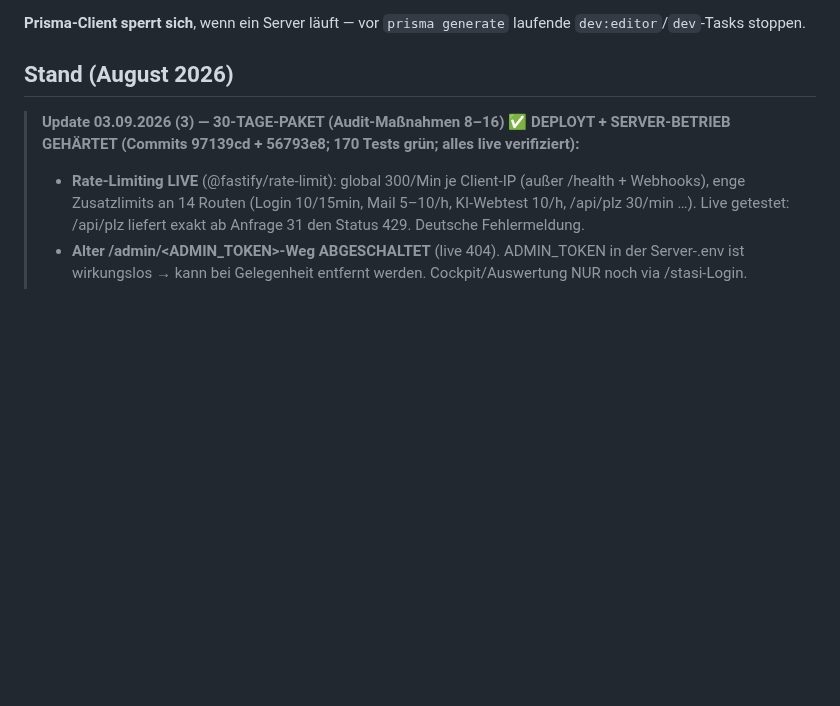
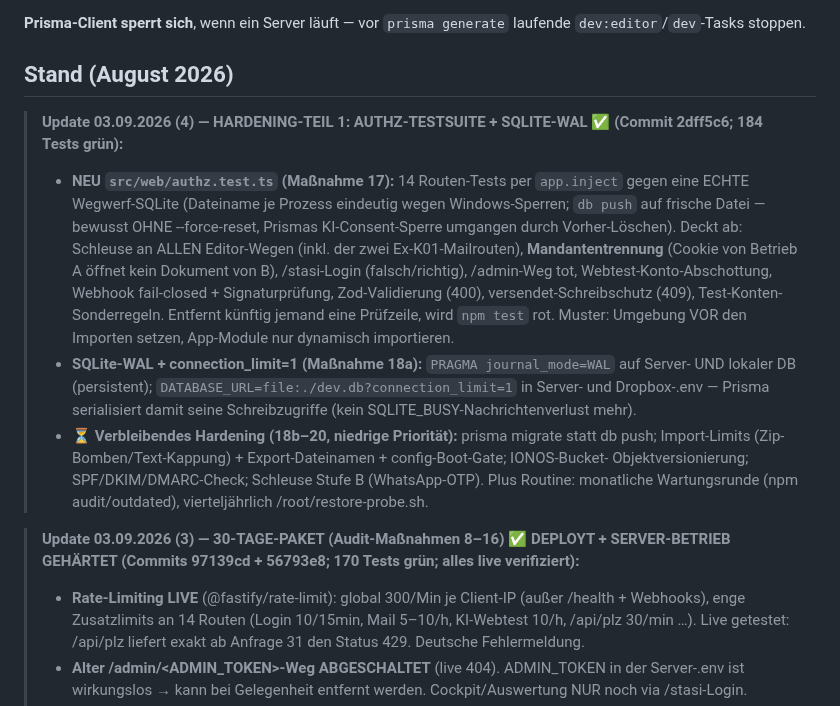
Before and after one commit to Produktwerke/auftragsboss, a Markdown page: CLAUDE.md, the part around the change. GitHub-like rendering; blank space fills up the shorter version.

Commit message:
CLAUDE.md: Authz-Testsuite + SQLite-WAL dokumentiert
Co-Authored-By: Claude Fable 5 <noreply@anthropic.com>

```diff
--- a/CLAUDE.md
+++ b/CLAUDE.md
@@ -119,6 +119,23 @@ Tools — in PowerShell voranstellen:
 laufende `dev:editor`/`dev`-Tasks stoppen.
 
 ## Stand (August 2026)
+
+> **Update 03.09.2026 (4) — HARDENING-TEIL 1: AUTHZ-TESTSUITE + SQLITE-WAL ✅ (Commit 2dff5c6; 184 Tests grün):**
+> - **NEU `src/web/authz.test.ts` (Maßnahme 17):** 14 Routen-Tests per `app.inject` gegen eine ECHTE
+>   Wegwerf-SQLite (Dateiname je Prozess eindeutig wegen Windows-Sperren; `db push` auf frische Datei —
+>   bewusst OHNE --force-reset, Prismas KI-Consent-Sperre umgangen durch Vorher-Löschen). Deckt ab:
+>   Schleuse an ALLEN Editor-Wegen (inkl. der zwei Ex-K01-Mailrouten), **Mandantentrennung**
+>   (Cookie von Betrieb A öffnet kein Dokument von B), /stasi-Login (falsch/richtig), /admin-Weg tot,
+>   Webtest-Konto-Abschottung, Webhook fail-closed + Signaturprüfung, Zod-Validierung (400),
+>   versendet-Schreibschutz (409), Test-Konten-Sonderregeln. Entfernt künftig jemand eine Prüfzeile,
+>   wird `npm test` rot. Muster: Umgebung VOR den Importen setzen, App-Module nur dynamisch importieren.
+> - **SQLite-WAL + connection_limit=1 (Maßnahme 18a):** `PRAGMA journal_mode=WAL` auf Server- UND
+>   lokaler DB (persistent); `DATABASE_URL=file:./dev.db?connection_limit=1` in Server- und Dropbox-.env —
+>   Prisma serialisiert damit seine Schreibzugriffe (kein SQLITE_BUSY-Nachrichtenverlust mehr).
+> - **⏳ Verbleibendes Hardening (18b–20, niedrige Priorität):** prisma migrate statt db push;
+>   Import-Limits (Zip-Bomben/Text-Kappung) + Export-Dateinamen + config-Boot-Gate; IONOS-Bucket-
+>   Objektversionierung; SPF/DKIM/DMARC-Check; Schleuse Stufe B (WhatsApp-OTP). Plus Routine:
+>   monatliche Wartungsrunde (npm audit/outdated), vierteljährlich /root/restore-probe.sh.
 
 > **Update 03.09.2026 (3) — 30-TAGE-PAKET (Audit-Maßnahmen 8–16) ✅ DEPLOYT + SERVER-BETRIEB GEHÄRTET
 > (Commits 97139cd + 56793e8; 170 Tests grün; alles live verifiziert):**
```
